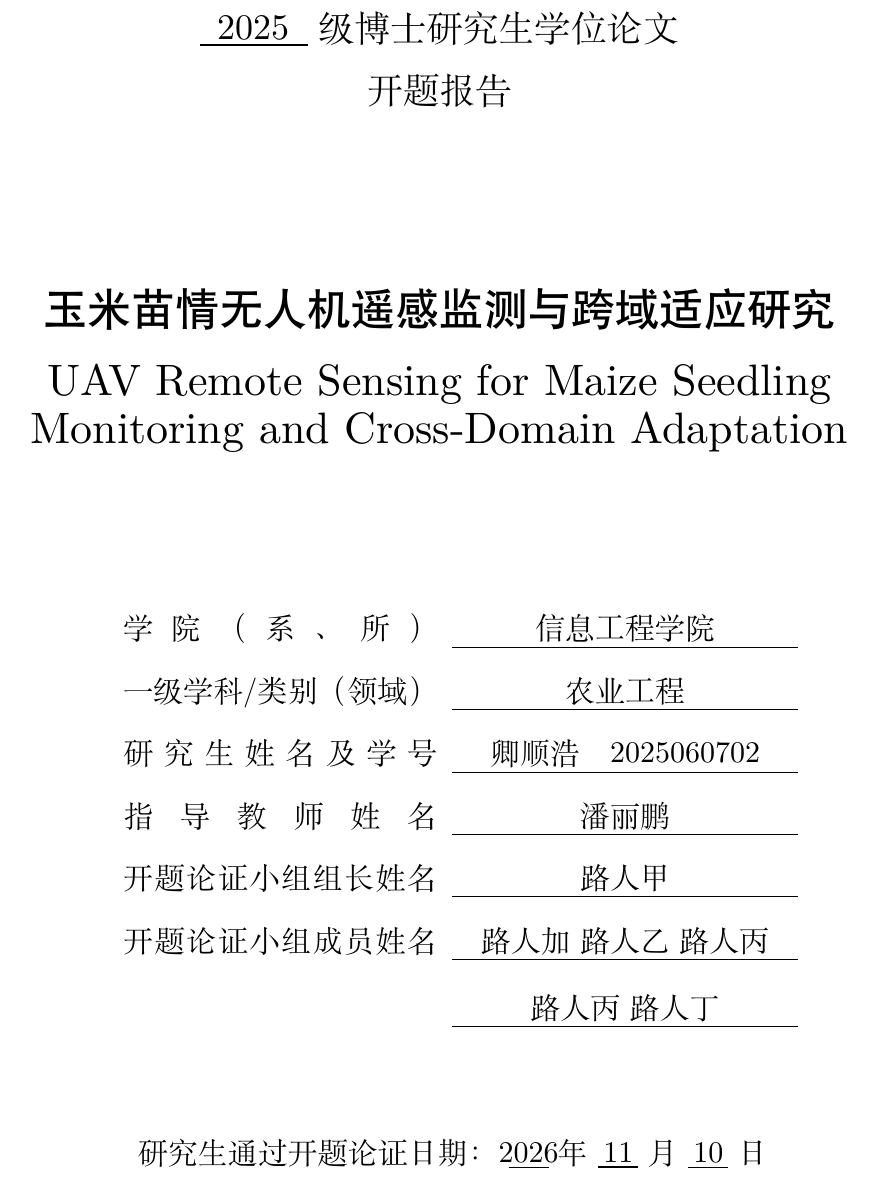
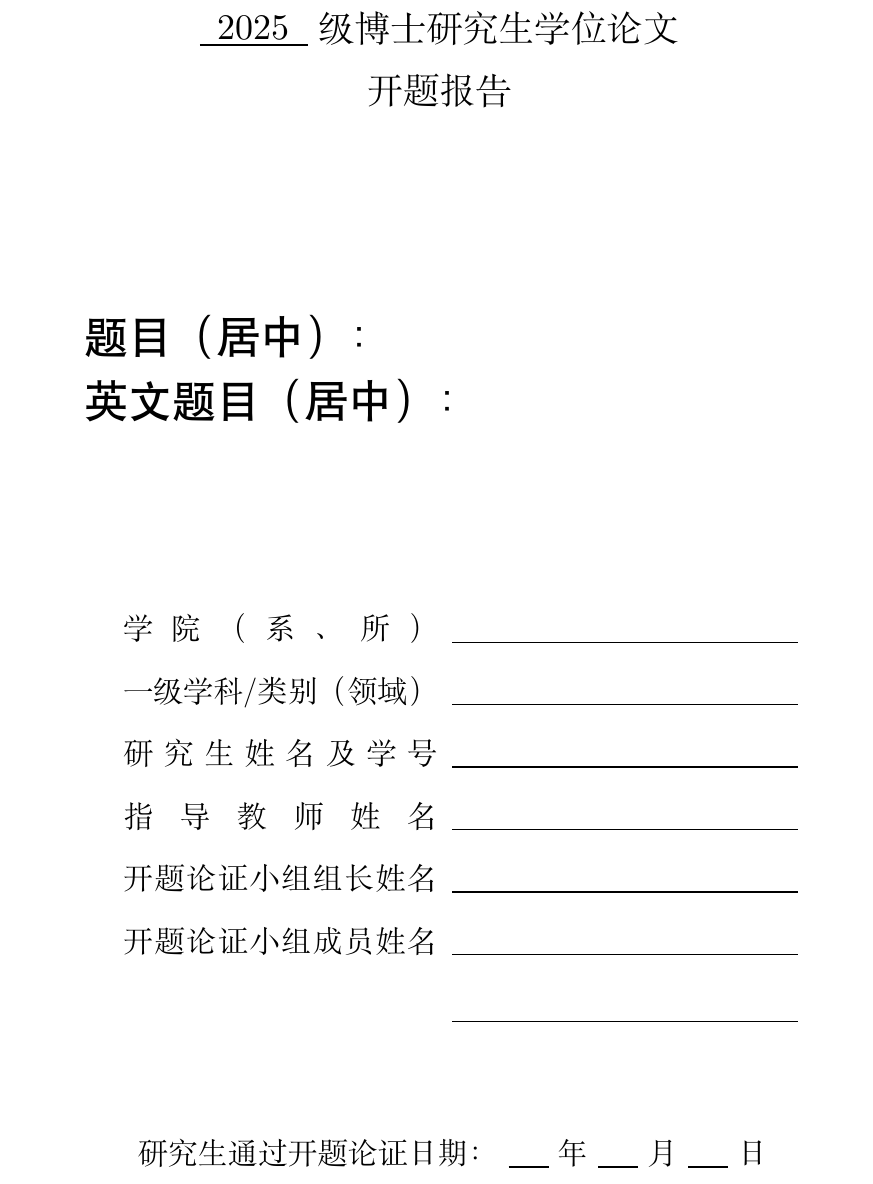
Before and after one commit to xiaoxiaomuyu321/nwafu-proposal-template, a LaTeX thesis (main.tex, which reads settings/info.tex): part of page 1 of 12, cut so that both start at the same text. Compiled offline with XeLaTeX; a missing font is replaced by an installed copy or a similar font.

Commit message:
更新 settings/info.tex：模板字段全部留空，由使用者自行填写

```diff
--- a/settings/info.tex
+++ b/settings/info.tex
@@ -9,14 +9,7 @@
 % 留空时封面显示“题目（居中）：/ 英文题目（居中）：”提示；
 % 填写后提示自动消失，题目按原提示字号居中显示，并自动换行。
 % 不要手工插入 \\ 换行。
-\newcommand{\ReportTitle}{玉米苗情无人机遥感监测与跨域适应研究}
-\newcommand{\ReportTitleEN}{UAV Remote Sensing for Maize Seedling Monitoring and Cross-Domain Adaptation}
+\newcommand{\ReportTitle}{}
+\newcommand{\ReportTitleEN}{}
 
 % ---------- 基本信息 ----------
-\newcommand{\ReportDepartment}{信息工程学院}
-\newcommand{\ReportDiscipline}{农业工程}
-\newcommand{\ReportStudent}{卿顺浩}
-\newcommand{\ReportStudentID}{2025060702}
-\newcommand{\ReportSupervisor}{潘丽鹏}
-\newcommand{\ReportGroupLeader}{路人甲}
-\newcommand{\ReportGroupMembers}{路人加 路人乙 路人丙\\路人丙 路人丁}
@@ -23,4 +23,3 @@
 
 
 % ---------- 开题日期 ----------
-\newcommand{\ReportDefenseYear}{2026}
```
Also changed, not shown: settings/info.tex (12 more changed lines).
